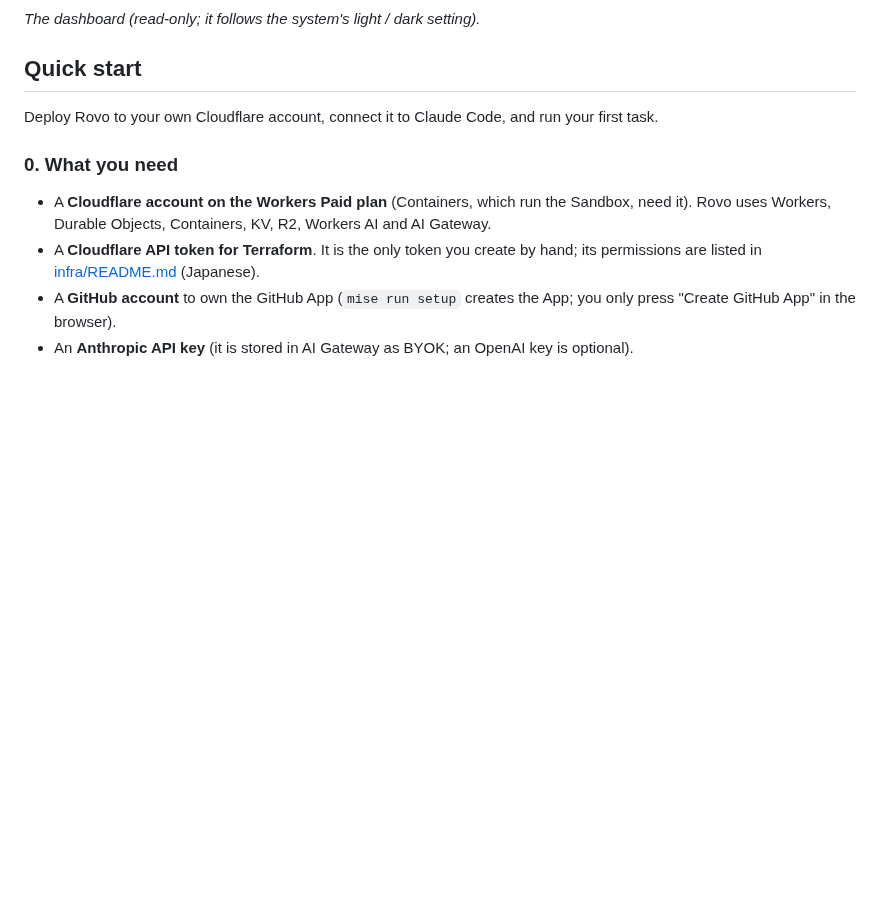
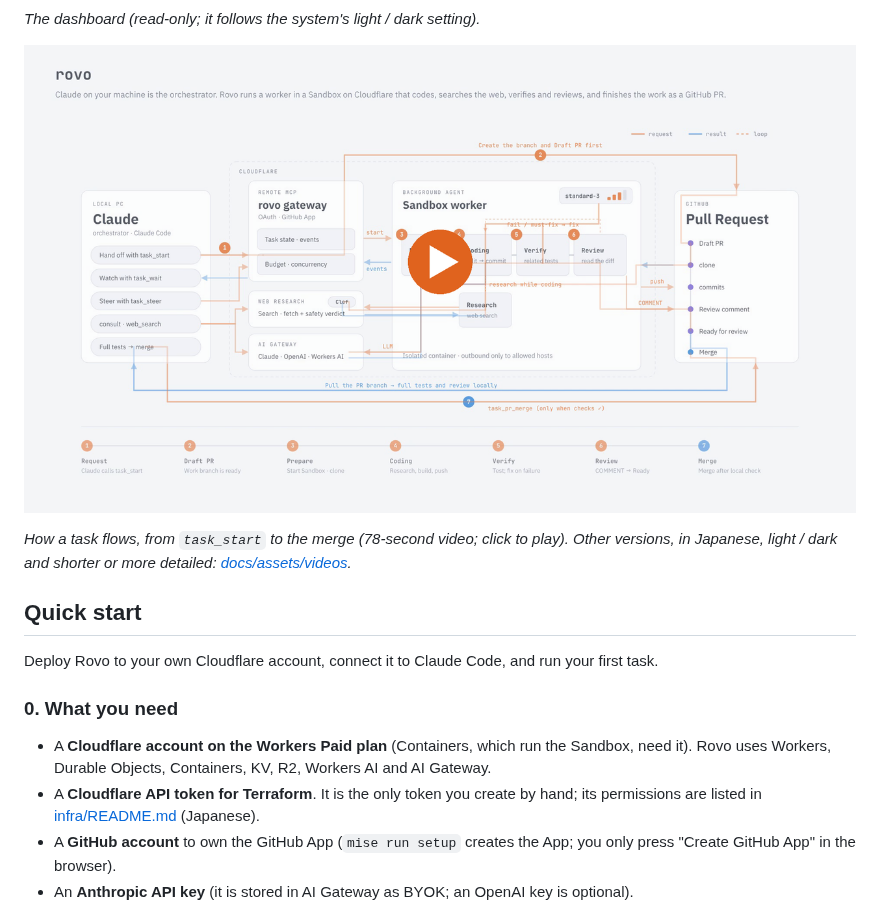
Before and after one commit to youyo/rovo, a Markdown page: README.md, the part around the change. Drawn GitHub-style; pictures changed too: docs/assets/videos/rovo-standard-light-en-poster.png (added); blank space fills up the shorter version.

```diff
--- a/README.md
+++ b/README.md
@@ -18,6 +18,17 @@ Rovo lets Claude Code / Cowork hand coding tasks to workers over Remote MCP. Eac
 </p>
 
 *The dashboard (read-only; it follows the system's light / dark setting).*
+
+<p align="center">
+  <a href="docs/assets/videos/rovo-standard-dark-en.mp4">
+    <picture>
+      <source media="(prefers-color-scheme: dark)" srcset="docs/assets/videos/rovo-standard-dark-en-poster.png">
+      <img src="docs/assets/videos/rovo-standard-light-en-poster.png" alt="Video of the request flow: Claude hands off a task over Remote MCP, the Sandbox worker codes through AI Gateway, searches the web with Clef's safety check, scales up, tests and reviews, and the PR comes back to Claude to merge" width="860">
+    </picture>
+  </a>
+</p>
+
+*How a task flows, from `task_start` to the merge (78-second video; click to play). Other versions, in Japanese, light / dark and shorter or more detailed: [docs/assets/videos](docs/assets/videos/).*
 
 ## Quick start
 
```
Also changed, not shown: README.ja.md (+11 -0 lines), docs/assets/videos/rovo-standard-dark-en-poster.png (added), docs/assets/videos/rovo-standard-dark-ja-poster.png (added), docs/assets/videos/rovo-standard-light-ja-poster.png (added), 13 other files.
